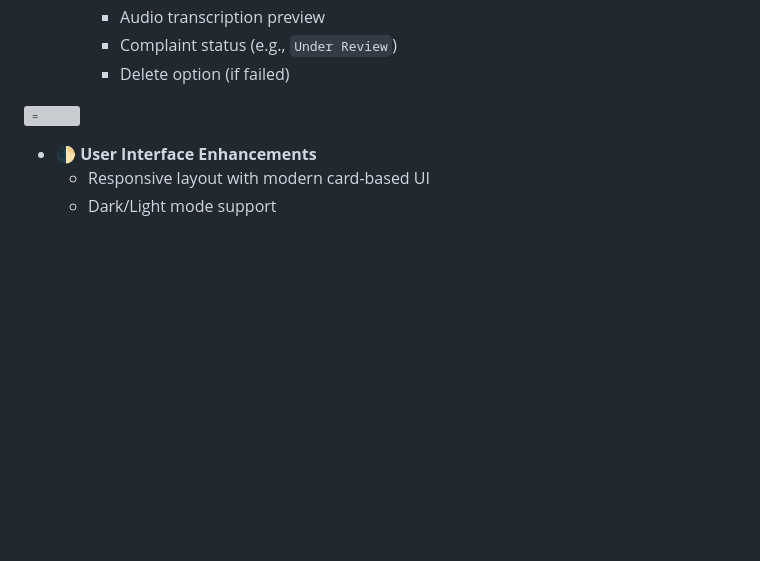
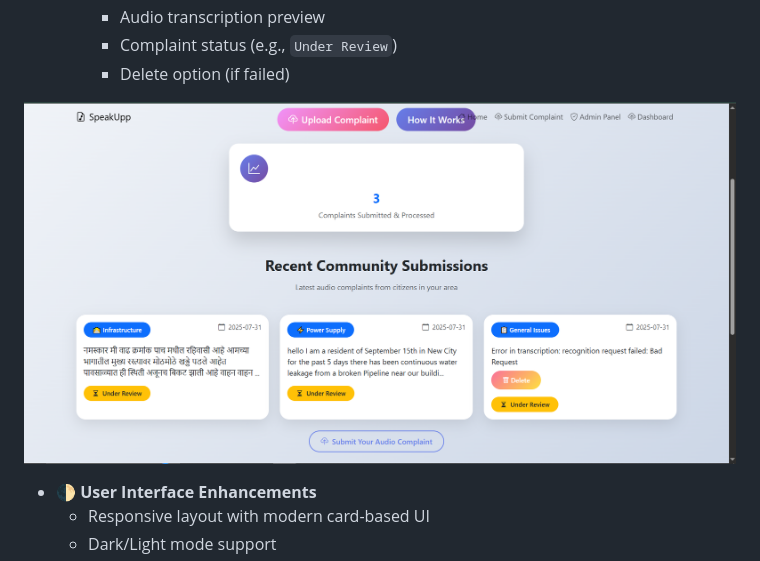
Before and after one commit to wallalwar-om/Voice-to-Text-Complaint-System, a Markdown page: README.md, the part around the change. Rendered like a GitHub page; blank space fills up the shorter version; grey boxes are pictures that could not be loaded.

```diff
--- a/README.md
+++ b/README.md
@@ -65,7 +65,7 @@ This setup ensures secure bootstrapping and strict role-based access in decentra
     - Complaint status (e.g., `Under Review`)
     - Delete option (if failed)
 
-![=](./assets/assets/home_recent_complaints.png)
+![=](./assets/home_recent_complaints.png)
 
 - 🌓 **User Interface Enhancements**
   - Responsive layout with modern card-based UI
```
